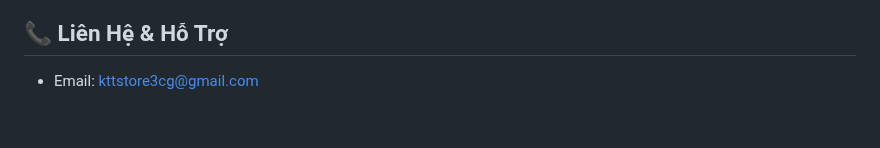
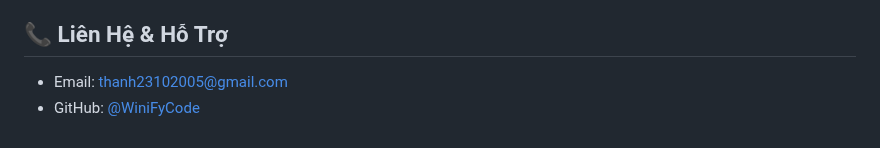
Before and after one commit to WiniFyCode/KTTStore-Flutter, a Markdown page: README.md, the part around the change. Rendered like a GitHub page.

```diff
--- a/README.md
+++ b/README.md
@@ -97,4 +97,5 @@ Mọi đóng góp đều được hoan nghênh! Vui lòng:
 5. Mở Pull Request
 
 ## 📞 Liên Hệ & Hỗ Trợ
-- Email: kttstore3cg@gmail.com
+- Email: thanh23102005@gmail.com
+- GitHub: [@WiniFyCode](https://github.com/WiniFyCode)
```
